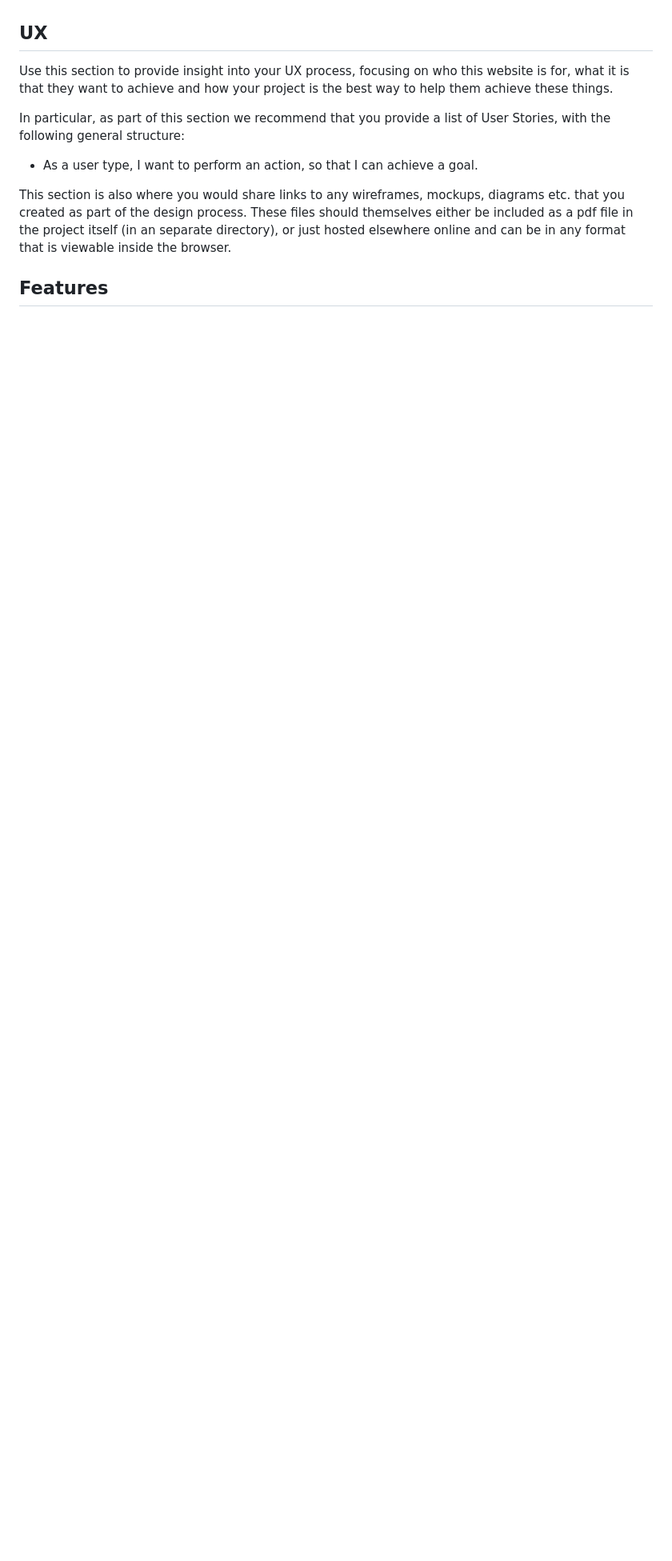
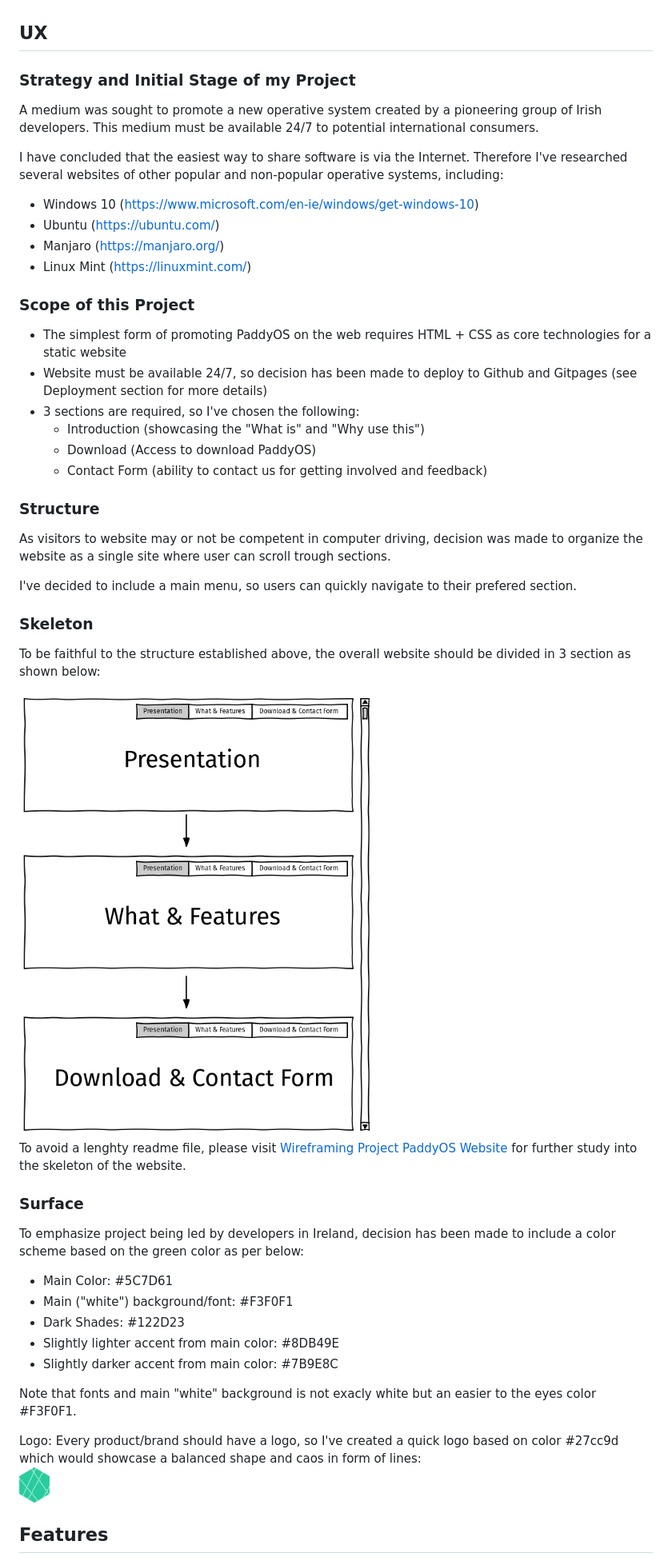
Before and after one commit to Code-Institute-Submissions/patrickpulfer-codeinsitute_usercentric_milestone_project_AprResub, a Markdown page: README.md, the part around the change printed below. Shown: that part at 80% size. Rendered like a GitHub page; pictures changed too: wireframes/wireframe1.png (added); blank space fills up the shorter version.

Commit message:
Snapshot of Readme file & fixing layout of current website for mobile

```diff
--- a/README.md
+++ b/README.md
@@ -24,12 +27,58 @@ PaddyOS is a robust and reliable operative system based on Linux for everyone, f
 
 ## UX
 
-Use this section to provide insight into your UX process, focusing on who this website is for, what it is that they want to achieve and how your project is the best way to help them achieve these things.
+### Strategy and Initial Stage of my Project
 
-In particular, as part of this section we recommend that you provide a list of User Stories, with the following general structure:
-- As a user type, I want to perform an action, so that I can achieve a goal.
+A medium was sought to promote a new operative system created by a pioneering group of Irish developers. This medium must be available 24/7 to potential international consumers.
 
-This section is also where you would share links to any wireframes, mockups, diagrams etc. that you created as part of the design process. These files should themselves either be included as a pdf file in the project itself (in an separate directory), or just hosted elsewhere online and can be in any format that is viewable inside the browser.
+I have concluded that the easiest way to share software is via the Internet. Therefore I've researched several websites of other popular and non-popular operative systems, including:
+- Windows 10 (https://www.microsoft.com/en-ie/windows/get-windows-10)
+- Ubuntu (https://ubuntu.com/)
+- Manjaro (https://manjaro.org/)
+- Linux Mint (https://linuxmint.com/)
+
+
+### Scope of this Project
+
+* The simplest form of promoting PaddyOS on the web requires HTML + CSS as core technologies for a static website
+* Website must be available 24/7, so decision has been made to deploy to Github and Gitpages (see Deployment section for more details)
+* 3 sections are required, so I've chosen the following:
+    * Introduction (showcasing the "What is" and "Why use this")
+    * Download (Access to download PaddyOS)
+    * Contact Form (ability to contact us for getting involved and feedback)
+
+### Structure
+
+As visitors to website may or not be competent in computer driving, decision was made to organize the website as a single site where user can scroll trough sections.
+
+I've decided to include a main menu, so users can quickly navigate to their prefered section.
+
+
+### Skeleton
+
+To be faithful to the structure established above, the overall website should be divided in 3 section as shown below:
+
+<img src="./wireframes/wireframe1.png">
+
+To avoid a lenghty readme file, please visit [Wireframing Project PaddyOS Website](https://codeinstitute.net) for further study into the skeleton of the website.
+
+
+### Surface
+
+To emphasize project being led by developers in Ireland, decision has been made to include a color scheme based on the green color as per below:
+* Main Color: <span style="color:#F3F0F1;background-color:#5C7D61;">#5C7D61</span>
+* Main ("white") background/font: <span style="color:#5C7D61;background-color:#F3F0F1;">#F3F0F1</span>
+* Dark Shades: <span style="color:#F3F0F1;background-color:#122D23;">#122D23</span>
+* Slightly lighter accent from main color: <span style="color:#F3F0F1;background-color:#8DB49E;">#8DB49E</span>
+* Slightly darker accent from main color: <span style="color:#F3F0F1;background-color:#7B9E8C;">#7B9E8C</span>
+
+Note that fonts and main "white" background is not exacly white but an easier to the eyes color #F3F0F1.
+
+Logo: Every product/brand should have a logo, so I've created a quick logo based on color #27cc9d which would showcase a balanced shape and caos in form of lines:
+<br> <img src="./img/logo_paddy.png" alt="PaddyOS logo" title="PaddyOS" height="45" />
+
+
+
 
 ## Features
 
```
Also changed, not shown: other parts of README.md (+30 -1 lines), img/desktop2.png, 3 other files.
